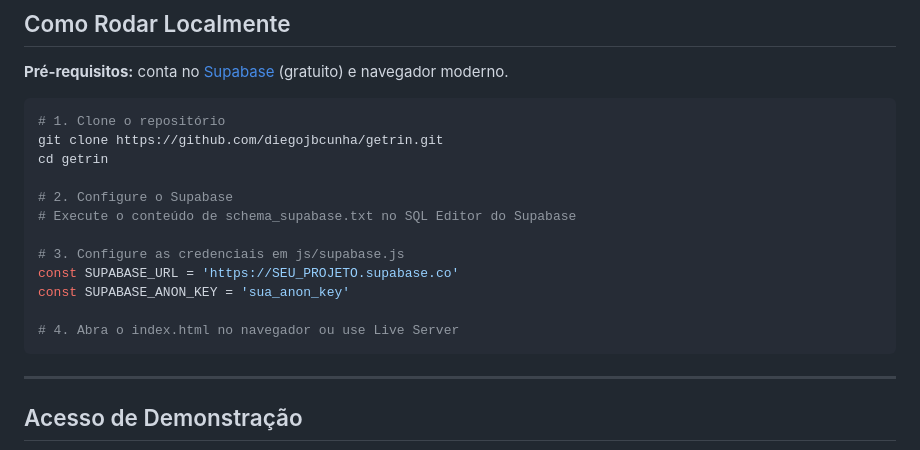
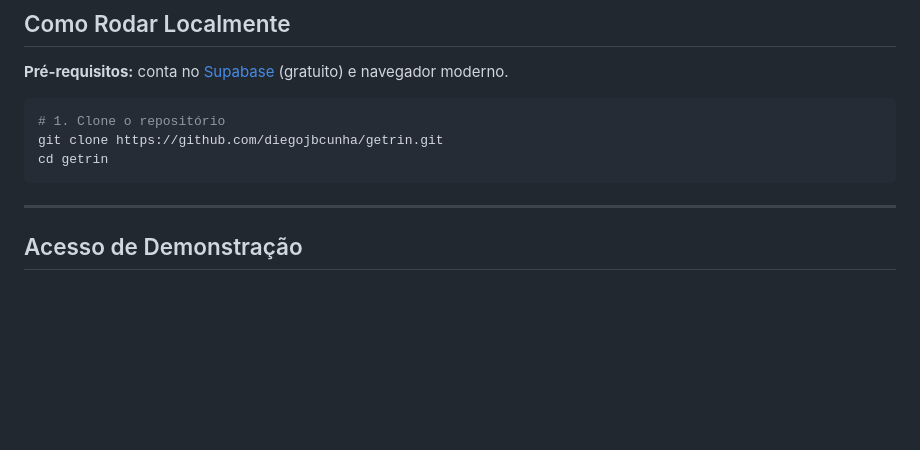
Before and after one commit to diegojbcunha/getrin, a Markdown page: README.md, the part around the change. GitHub-like rendering; blank space fills up the shorter version.

````diff
--- a/README.md
+++ b/README.md
@@ -117,15 +117,6 @@ RLS ativo em todas as tabelas — dados de uma empresa são completamente isolad
 # 1. Clone o repositório
 git clone https://github.com/diegojbcunha/getrin.git
 cd getrin
-
-# 2. Configure o Supabase
-# Execute o conteúdo de schema_supabase.txt no SQL Editor do Supabase
-
-# 3. Configure as credenciais em js/supabase.js
-const SUPABASE_URL = 'https://SEU_PROJETO.supabase.co'
-const SUPABASE_ANON_KEY = 'sua_anon_key'
-
-# 4. Abra o index.html no navegador ou use Live Server
 ```
 
 ---
````
